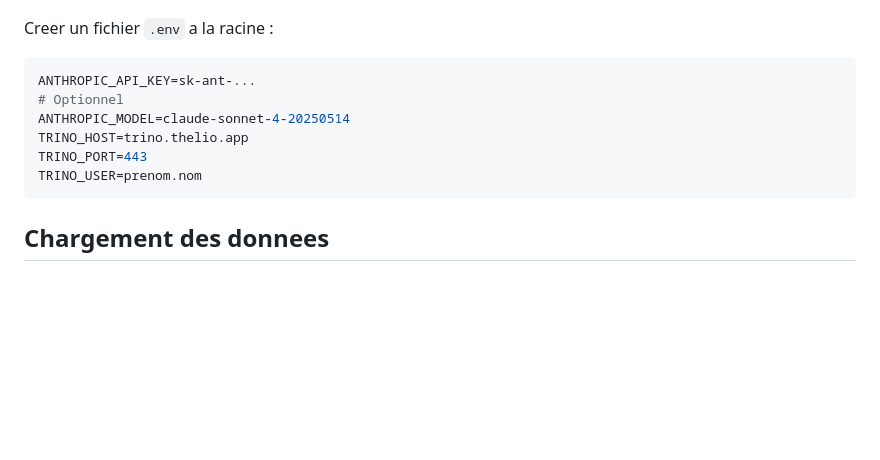
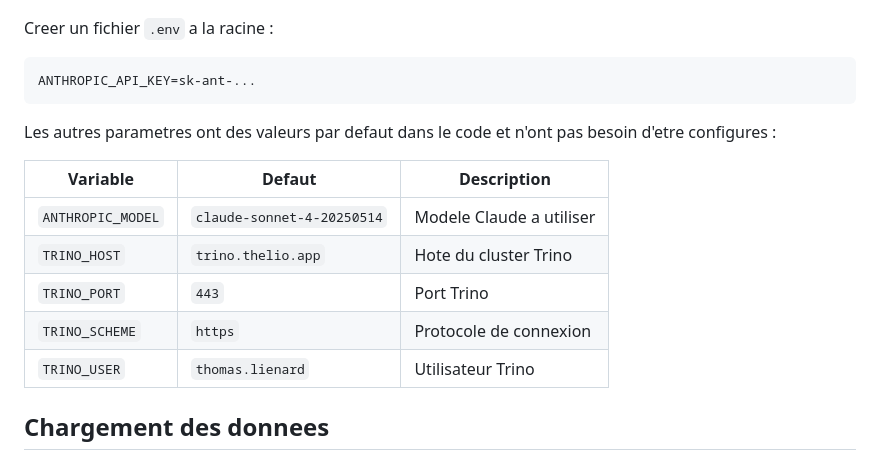
Before and after one commit to Thomas-Lienard/demo-adira, a Markdown page: README.md, the part around the change. GitHub-like rendering; blank space fills up the shorter version.

Commit message:
Clarify .env setup: only ANTHROPIC_API_KEY is required
Other settings (Trino host, model, etc.) have defaults in code.

Co-Authored-By: Claude Opus 4.6 <noreply@anthropic.com>

````diff
--- a/README.md
+++ b/README.md
@@ -61,12 +61,17 @@ Creer un fichier `.env` a la racine :
 
 ```env
 ANTHROPIC_API_KEY=sk-ant-...
-# Optionnel
-ANTHROPIC_MODEL=claude-sonnet-4-20250514
-TRINO_HOST=trino.thelio.app
-TRINO_PORT=443
-TRINO_USER=prenom.nom
 ```
+
+Les autres parametres ont des valeurs par defaut dans le code et n'ont pas besoin d'etre configures :
+
+| Variable | Defaut | Description |
+|---|---|---|
+| `ANTHROPIC_MODEL` | `claude-sonnet-4-20250514` | Modele Claude a utiliser |
+| `TRINO_HOST` | `trino.thelio.app` | Hote du cluster Trino |
+| `TRINO_PORT` | `443` | Port Trino |
+| `TRINO_SCHEME` | `https` | Protocole de connexion |
+| `TRINO_USER` | `thomas.lienard` | Utilisateur Trino |
 
 ## Chargement des donnees
 
````
